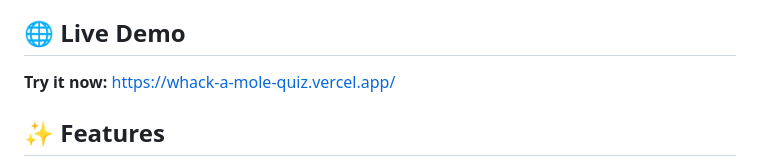
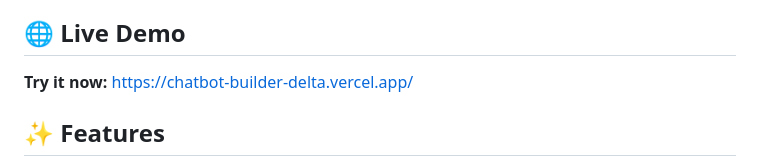
Before and after one commit to Sayam2122/Chatbot_Builder, a Markdown page: README.md, the part around the change. Drawn GitHub-style.

Commit message:
Update live demo URL to chatbot-builder-delta.vercel.app

```diff
--- a/README.md
+++ b/README.md
@@ -4,7 +4,7 @@ Welcome to Bot Flow Builder! A visual tool for children to build their own chatb
 
 ## 🌐 Live Demo
 
-**Try it now:** [https://whack-a-mole-quiz.vercel.app/](https://whack-a-mole-quiz.vercel.app/)
+**Try it now:** [https://chatbot-builder-delta.vercel.app/](https://chatbot-builder-delta.vercel.app/)
 
 ## ✨ Features
 
```
